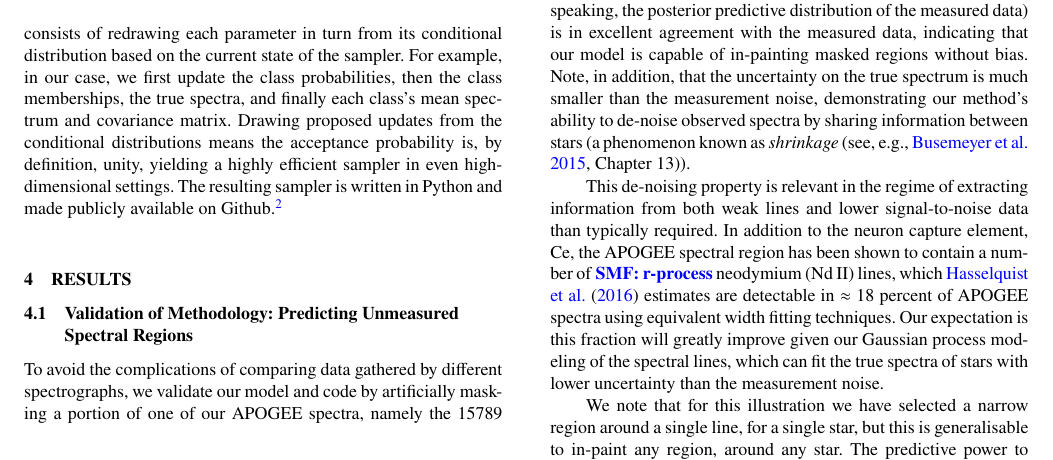
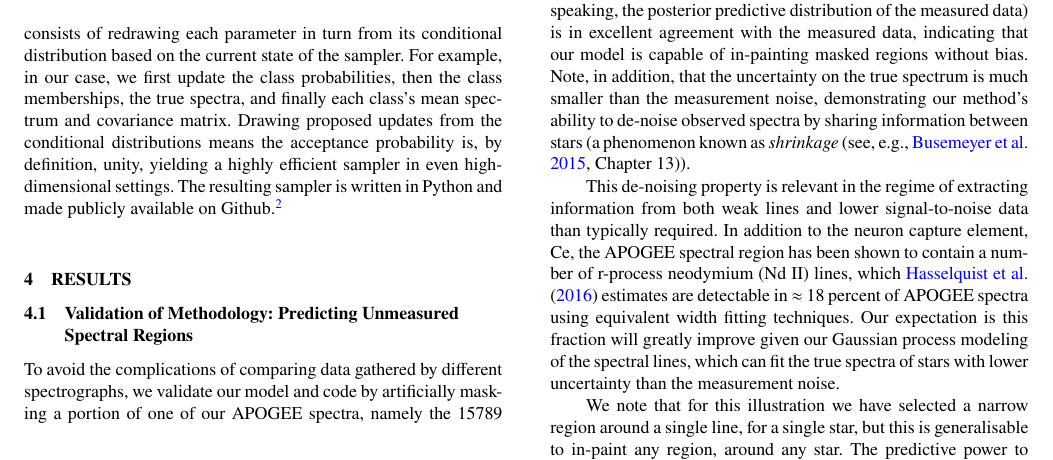
Before and after one commit to sfeeney/ddspectra, a LaTeX paper (paper/gp_spectra.tex): part of page 4 of 14, cut so that both start at the same text. Compiled offline with pdfLaTeX; a LaTeX package or settings file that is missing is left out.

Commit message:
Removing highlights

```diff
--- a/paper/gp_spectra.tex
+++ b/paper/gp_spectra.tex
@@ -332,7 +332,7 @@ To avoid the complications of comparing data gathered by different spectrographs
 
 The measured data for this star in the artificially masked region are plotted in Figure~\ref{fig:recovery_test} as a solid black line. The 68\% credible interval for the posterior probability on the star's true spectrum is plotted as dark grey, with the corresponding prediction for the observed spectrum (which also takes into account the [known] uncertainty on the observations) plotted in light grey. This prediction (strictly speaking, the posterior predictive distribution of the measured data) is in excellent agreement with the measured data, indicating that our model is capable of in-painting masked regions without bias. Note, in addition, that the uncertainty on the true spectrum is much smaller than the measurement noise, demonstrating our method's ability to de-noise observed spectra by sharing information between stars (a phenomenon known as {\it shrinkage}~\citep[see, e.g.,][Chapter 13]{Busemeyer_etal:2015}).
 
-This de-noising property is relevant in the regime of extracting information from both weak lines and lower signal-to-noise data than typically required. In addition to the neuron capture element, Ce, the APOGEE spectral region has been shown to contain a number of \smf{r-process} neodymium (Nd II) lines, which~\citet{Hasselquist_etal:2016} estimates are detectable in $\approx$ 18 percent of APOGEE spectra using equivalent width fitting techniques. Our expectation is this fraction will greatly improve given our Gaussian process modeling of the spectral lines, which can fit the true spectra of stars with lower uncertainty than the measurement noise.
+This de-noising property is relevant in the regime of extracting information from both weak lines and lower signal-to-noise data than typically required. In addition to the neuron capture element, Ce, the APOGEE spectral region has been shown to contain a number of r-process neodymium (Nd II) lines, which~\citet{Hasselquist_etal:2016} estimates are detectable in $\approx$ 18 percent of APOGEE spectra using equivalent width fitting techniques. Our expectation is this fraction will greatly improve given our Gaussian process modeling of the spectral lines, which can fit the true spectra of stars with lower uncertainty than the measurement noise.
 %, similarly to our demonstration of the Ce line, can generate a spectral model with lower uncertainty than the measurement noise
 
 
```
Also changed, not shown: paper/gp_spectra.tex (2 more changed lines).
